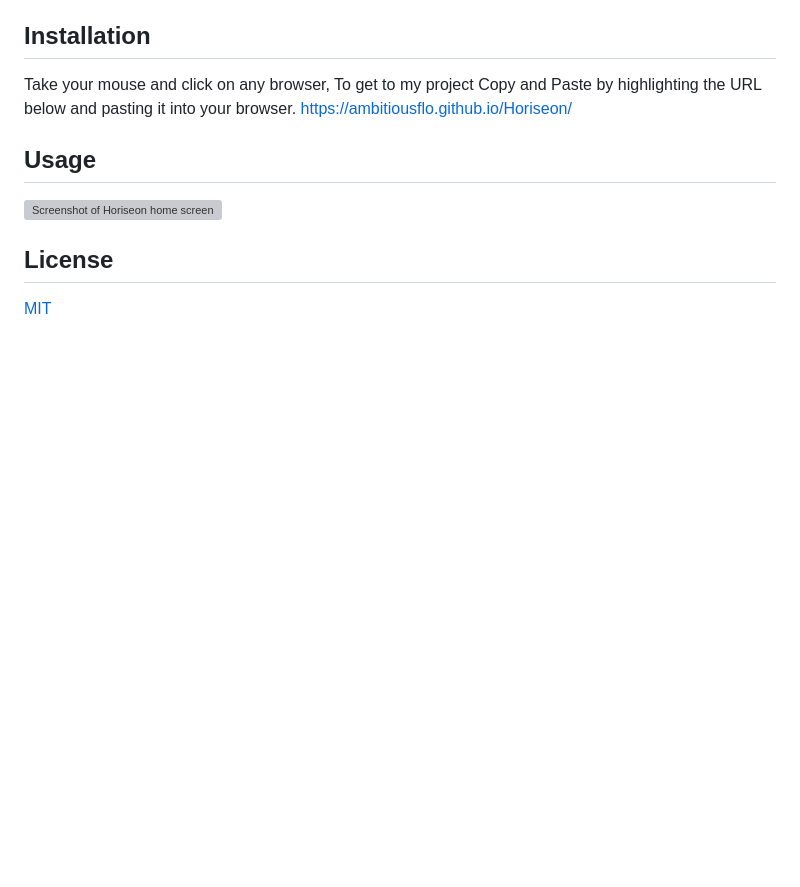
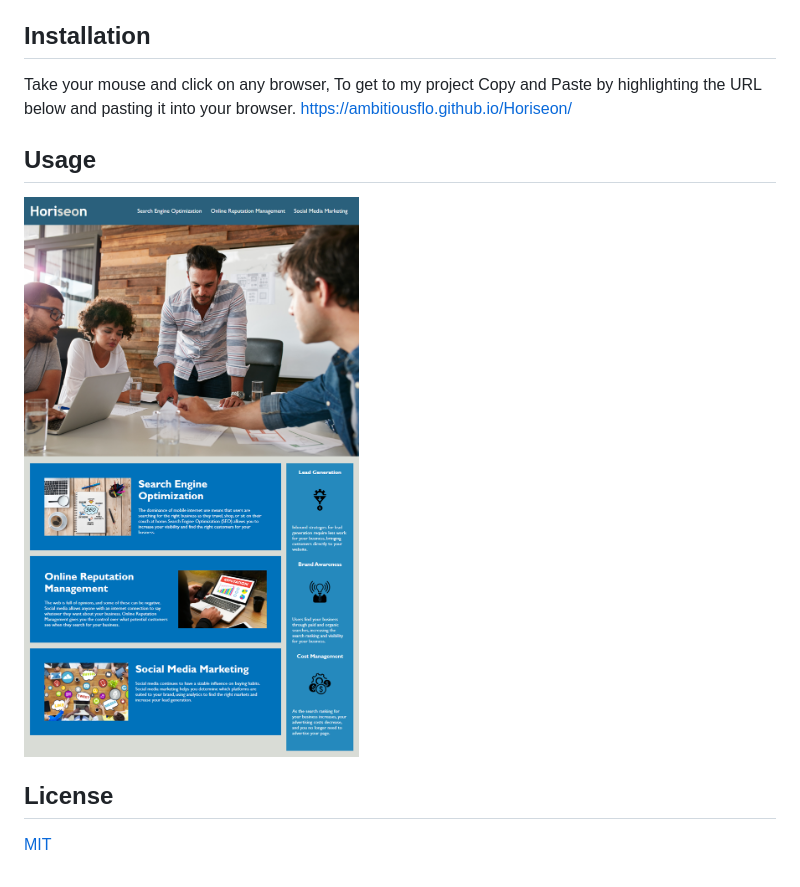
Before and after one commit to AmbitiousFlo/Horiseon, a Markdown page: README.md, the part around the change. Drawn GitHub-style; pictures changed too: assets/images/Horiseon Project.png (added); blank space fills up the shorter version; grey boxes are pictures that could not be loaded.

Commit message:
Added new screenshot
added a new screenshot of the project

```diff
--- a/README.md
+++ b/README.md
@@ -11,7 +11,7 @@ https://ambitiousflo.github.io/Horiseon/
 
 ## Usage
 
-![Screenshot of Horiseon home screen](/assets/images/Screenshot%202023-06-12%20194540.png)
+![Screenshot of Horiseon home screen](/assets/images/Horiseon%20Project.png)
 
 ## License
 
```
Also changed, not shown: 1 other file.
